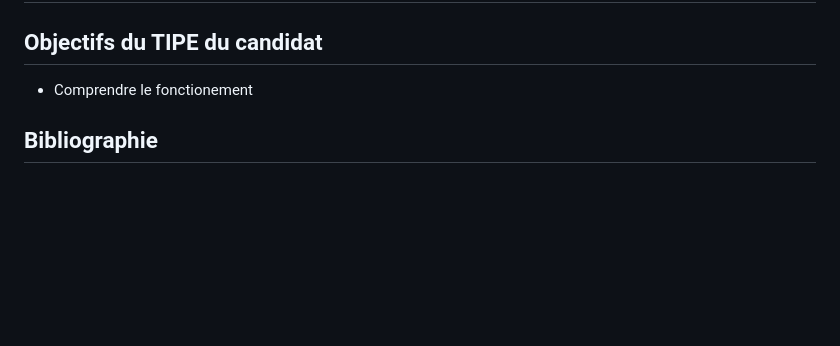
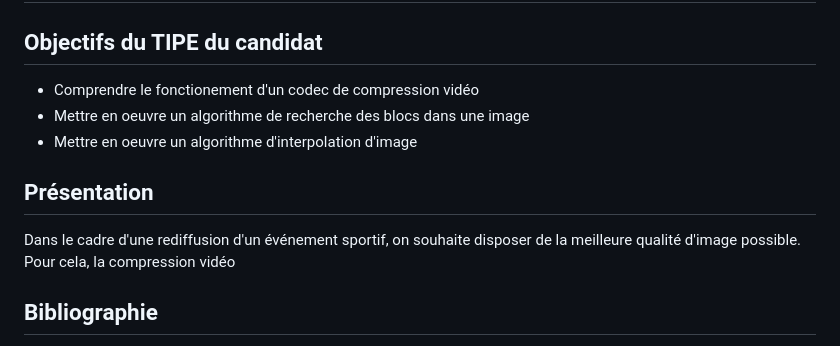
Before and after one commit to lasaladeetlevinaigre/CPGE, a Markdown page: TIPE/readme.md, the part around the change. GitHub-like rendering; blank space fills up the shorter version.

Commit message:
Update readme.md
Signed-off-by: lasaladeetlevinaigre <133405015+lasaladeetlevinaigre@users.noreply.github.com>

```diff
--- a/TIPE/readme.md
+++ b/TIPE/readme.md
@@ -47,7 +47,13 @@ Problématique retenue
 
 Objectifs du TIPE du candidat
 -
-- Comprendre le fonctionement
+- Comprendre le fonctionement d'un codec de compression vidéo
+- Mettre en oeuvre un algorithme de recherche des blocs dans une image
+- Mettre en oeuvre un algorithme d'interpolation d'image
+
+Présentation
+-
+Dans le cadre d'une rediffusion d'un événement sportif, on souhaite disposer de la meilleure qualité d'image possible. Pour cela, la compression vidéo
 
 
 
```
